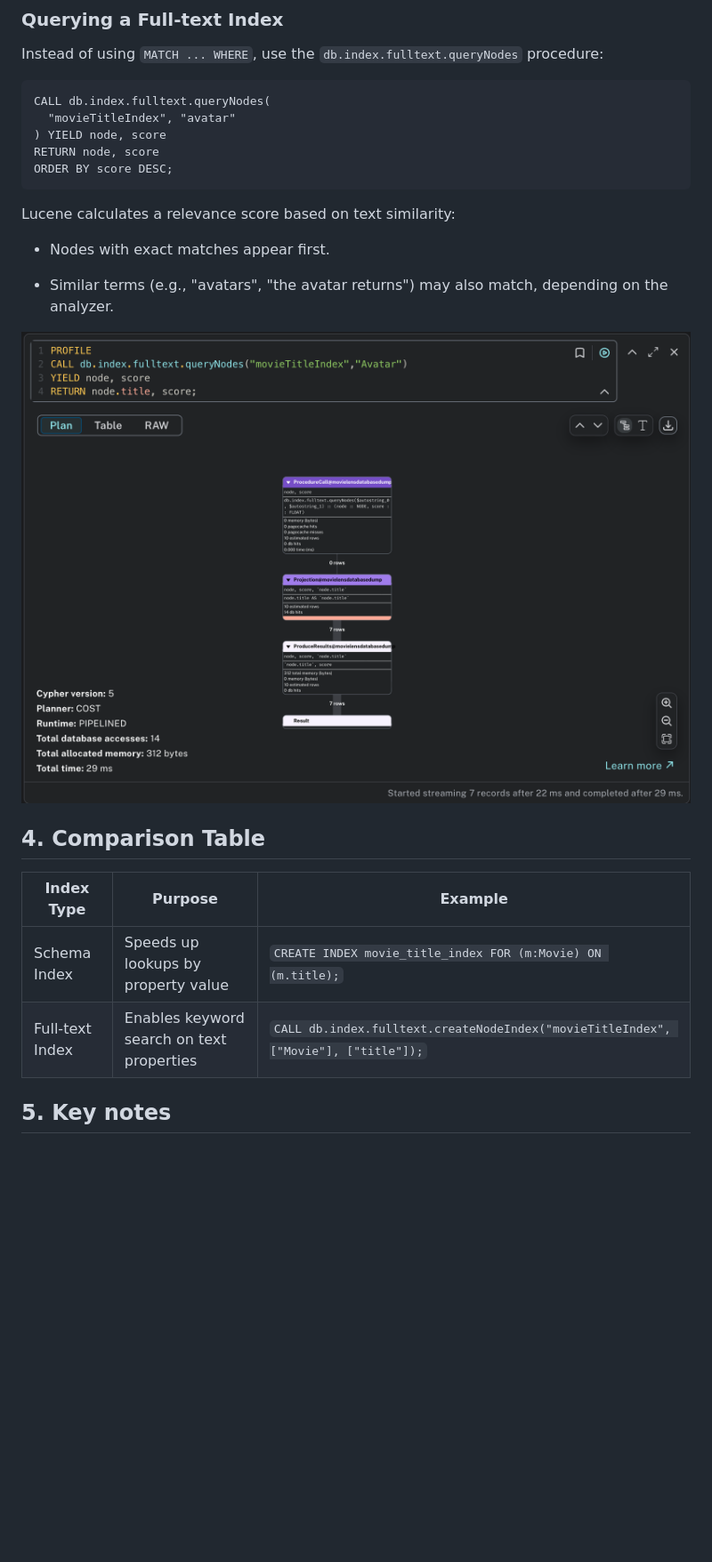
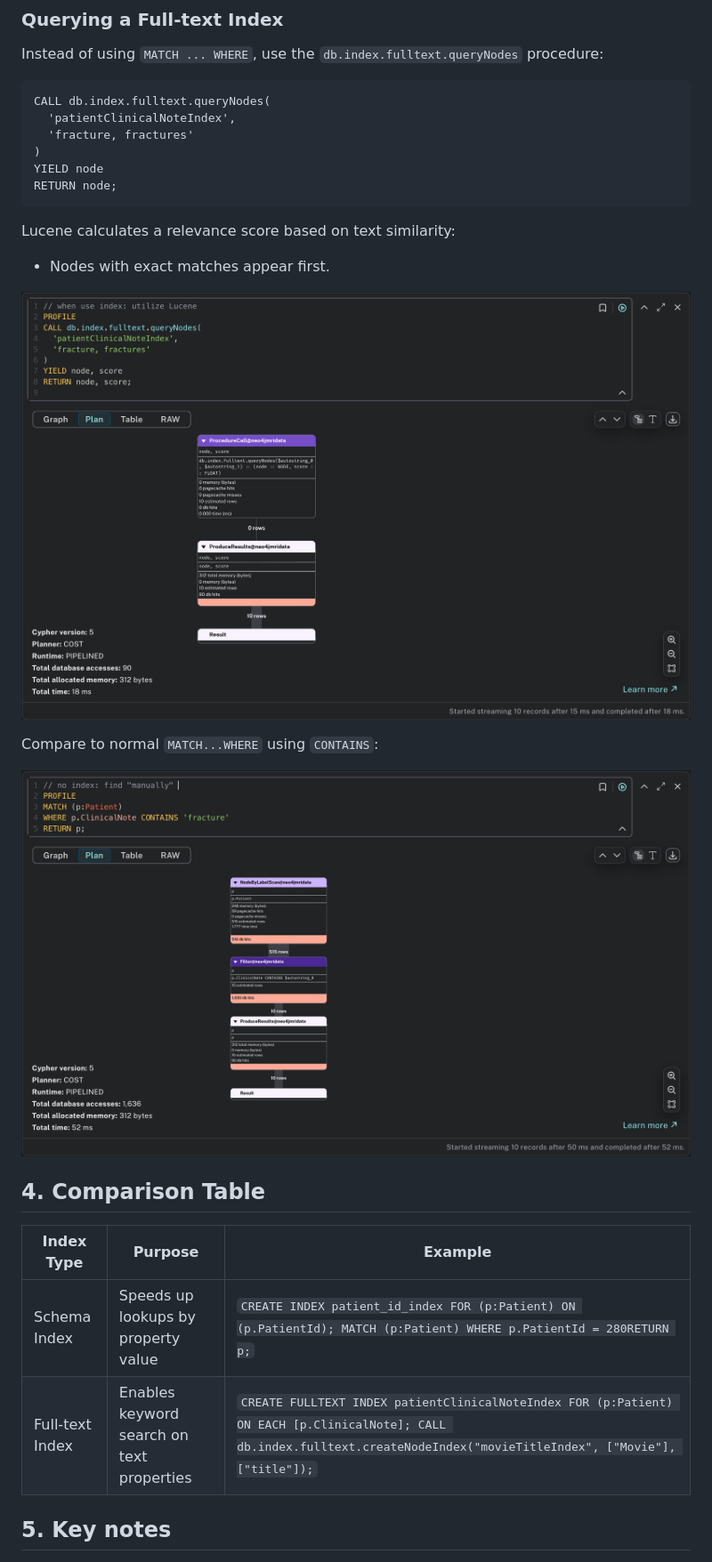
Before and after one commit to KoderuNoKo/DBMS_Neo4j_Demo, a Markdown page: neo4j-indexing/README.md, the part around the change printed below. Shown: that part at 89% size. GitHub-like rendering; pictures changed too: neo4j-indexing/img/full_text_index.png, neo4j-indexing/img/no_full_text.png; blank space fills up the shorter version.

Commit message:
modify README change experiment to mri dataset

````diff
--- a/neo4j-indexing/README.md
+++ b/neo4j-indexing/README.md
@@ -111,24 +111,27 @@ Example of Inverted index:
 Instead of using `MATCH ... WHERE`, use the `db.index.fulltext.queryNodes` procedure:
 ```Cypher
 CALL db.index.fulltext.queryNodes(
-  "movieTitleIndex", "avatar"
-) YIELD node, score
-RETURN node, score
-ORDER BY score DESC;
+  'patientClinicalNoteIndex',
+  'fracture, fractures'
+)
+YIELD node
+RETURN node;
 ```
 Lucene calculates a relevance score based on text similarity:
 
 - Nodes with exact matches appear first.
 
-- Similar terms (e.g., "avatars", "the avatar returns") may also match, depending on the analyzer.
 
 ![fulltext-index result](./img/full_text_index.png)
 
+Compare to normal `MATCH...WHERE` using `CONTAINS`:
+
+![no fulltext-index result](./img/no_full_text.png)
 ## 4. Comparison Table
 |Index Type|Purpose|Example|
 |----------|-------|-------|
-|Schema Index|Speeds up lookups by property value|`CREATE INDEX movie_title_index FOR (m:Movie) ON (m.title);`|
-|Full-text Index|Enables keyword search on text properties|`CALL db.index.fulltext.createNodeIndex("movieTitleIndex", ["Movie"], ["title"]);`|
+|Schema Index|Speeds up lookups by property value|`CREATE INDEX patient_id_index FOR (p:Patient) ON (p.PatientId); MATCH (p:Patient) WHERE p.PatientId = 280RETURN p;`|
+|Full-text Index|Enables keyword search on text properties|`CREATE FULLTEXT INDEX patientClinicalNoteIndex FOR (p:Patient) ON EACH [p.ClinicalNote]; CALL db.index.fulltext.createNodeIndex("movieTitleIndex", ["Movie"], ["title"]);`|
 
 
 ## 5. Key notes
````
Also changed, not shown: other parts of neo4j-indexing/README.md (+19 -19 lines), neo4j-indexing/img/no_schema_index.png, neo4j-indexing/img/schema_index.png.
